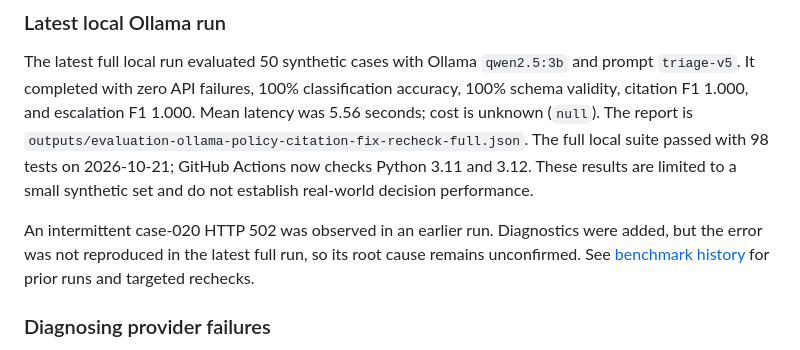
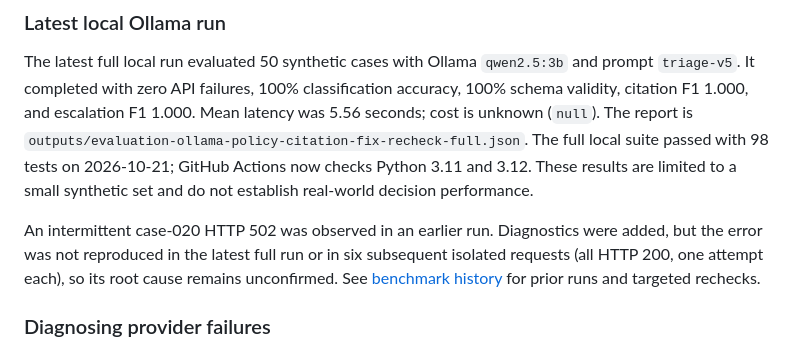
Before and after one commit to Mefju98/grant-inbox-copilot-projekt-portfolio-ai, a Markdown page: README.md, the part around the change. GitHub-like rendering.

Commit message:
Document isolated case-020 follow-up

```diff
--- a/README.md
+++ b/README.md
@@ -155,7 +155,7 @@ This sends one request per case; model-backed cases can incur provider charges a
 
 The latest full local run evaluated 50 synthetic cases with Ollama `qwen2.5:3b` and prompt `triage-v5`. It completed with zero API failures, 100% classification accuracy, 100% schema validity, citation F1 1.000, and escalation F1 1.000. Mean latency was 5.56 seconds; cost is unknown (`null`). The report is `outputs/evaluation-ollama-policy-citation-fix-recheck-full.json`. The full local suite passed with 98 tests on 2026-10-21; GitHub Actions now checks Python 3.11 and 3.12. These results are limited to a small synthetic set and do not establish real-world decision performance.
 
-An intermittent case-020 HTTP 502 was observed in an earlier run. Diagnostics were added, but the error was not reproduced in the latest full run, so its root cause remains unconfirmed. See [benchmark history](docs/benchmark-history.md) for prior runs and targeted rechecks.
+An intermittent case-020 HTTP 502 was observed in an earlier run. Diagnostics were added, but the error was not reproduced in the latest full run or in six subsequent isolated requests (all HTTP 200, one attempt each), so its root cause remains unconfirmed. See [benchmark history](docs/benchmark-history.md) for prior runs and targeted rechecks.
 
 ### Diagnosing provider failures
 
```
Also changed, not shown: DEMO_SCRIPT.md (+1 -1 lines).
